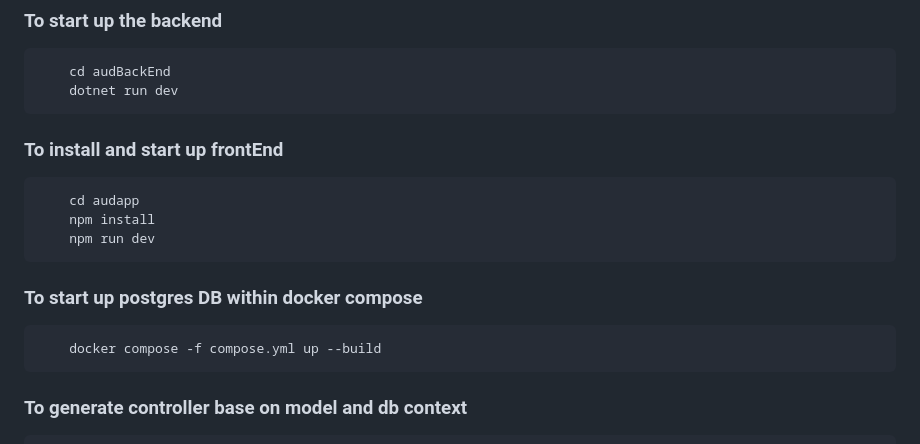
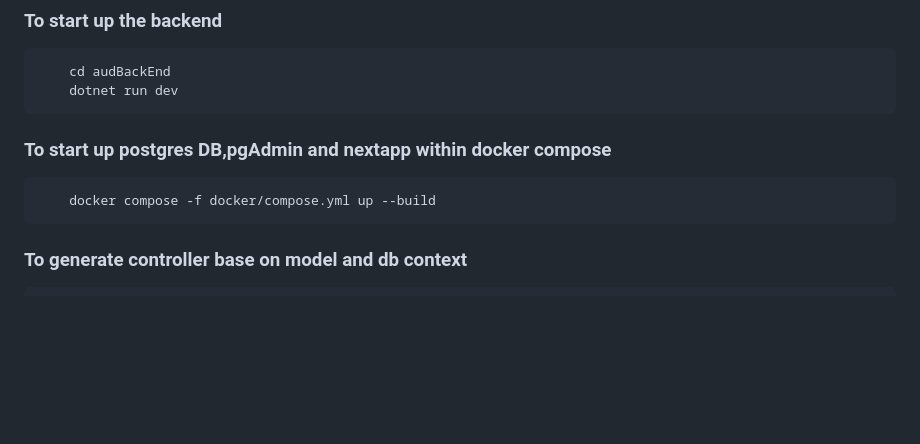
Before and after one commit to AprilXu8168/AUDCurrency, a Markdown page: README.md, the part around the change. Drawn GitHub-style; blank space fills up the shorter version.

````diff
--- a/README.md
+++ b/README.md
@@ -60,17 +60,17 @@ open a browser, url: localhost:8888
     cd audBackEnd
     dotnet run dev
 ```
-
+<!--
 ### To install and start up frontEnd
 ```
     cd audapp
     npm install
     npm run dev
-```
-### To start up postgres DB within docker compose
+``` -->
+### To start up postgres DB,pgAdmin and nextapp within docker compose
 
 ```
-    docker compose -f compose.yml up --build
+    docker compose -f docker/compose.yml up --build
 ```
 
 ### To generate controller base on model and db context
````
